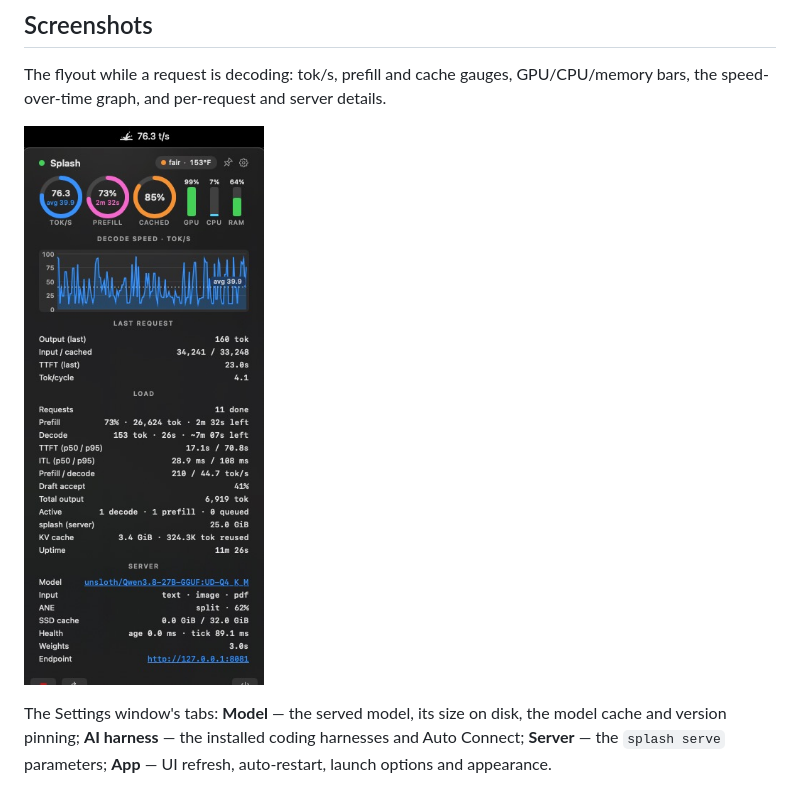
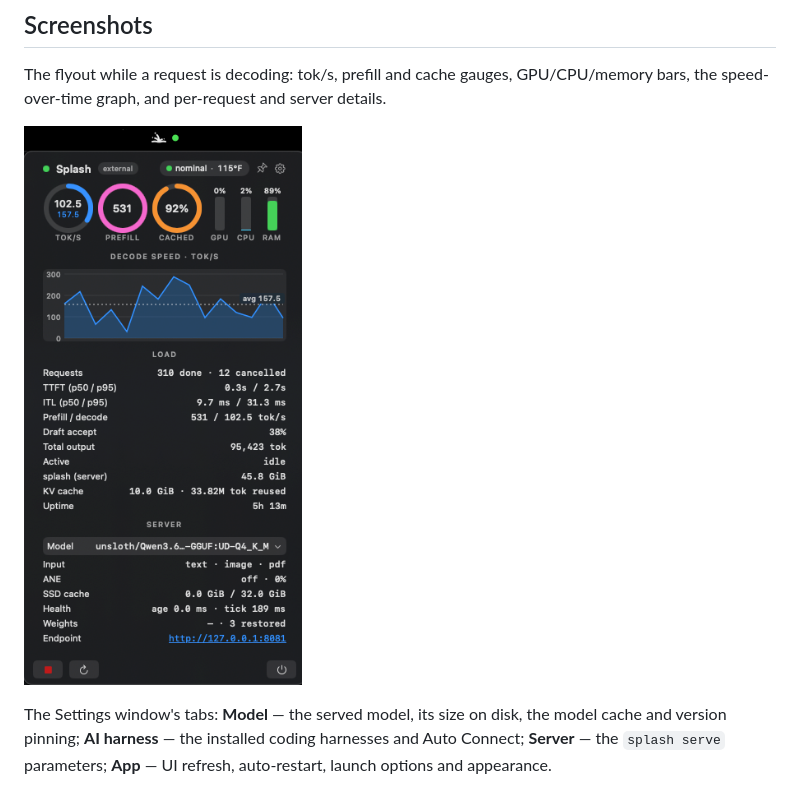
Before and after one commit to danastott/splashmenubar, a Markdown page: README.md, the part around the change. GitHub-like rendering; pictures changed too: screenshot-flyout.png (added).

Commit message:
Update flyover screenshot image (PNG)

```diff
--- a/README.md
+++ b/README.md
@@ -37,7 +37,7 @@ The flyout while a request is decoding: tok/s, prefill and cache gauges,
 GPU/CPU/memory bars, the speed-over-time graph, and per-request and server
 details.
 
-![The flyout while a request is decoding: tok/s, prefill and cache gauges, GPU/CPU/memory bars, the speed-over-time graph, and per-request and server details](screenshot-flyout.jpeg)
+![The flyout while a request is decoding: tok/s, prefill and cache gauges, GPU/CPU/memory bars, the speed-over-time graph, and per-request and server details](screenshot-flyout.png)
 
 The Settings window's tabs: **Model** — the served model, its size on disk,
 the model cache and version pinning; **AI harness** — the installed coding
```
